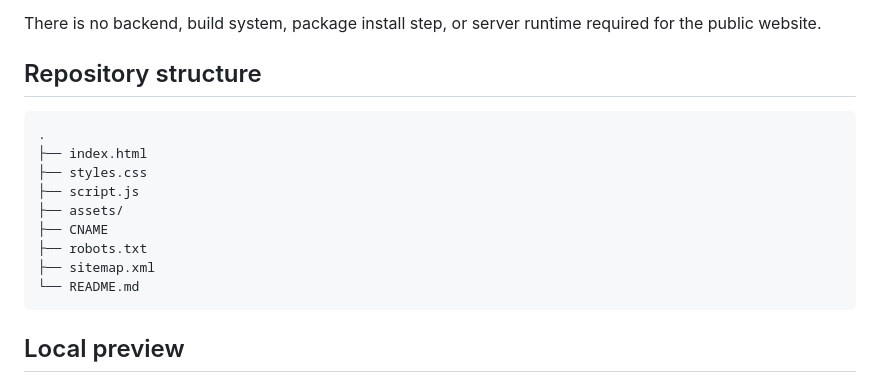
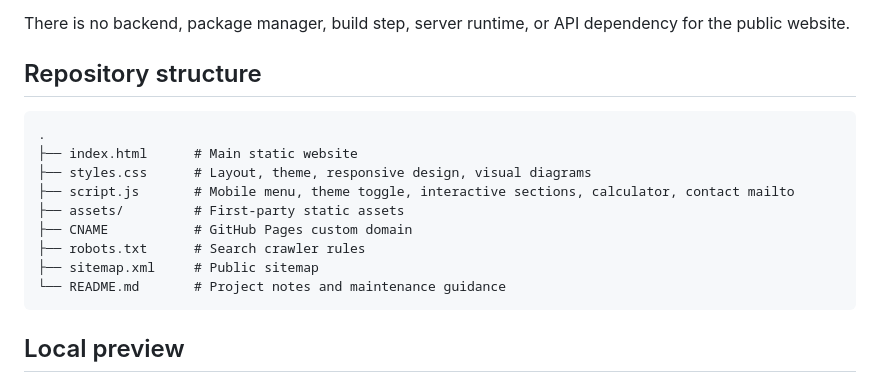
Before and after one commit to Jagadeeshck/dataobs.co.uk, a Markdown page: README.md, the part around one of its changes. Rendered like a GitHub page.

````diff
--- a/README.md
+++ b/README.md
@@ -16,19 +66,19 @@ DataObs is a founder-led consultancy focused on data observability, OpenTelemetr
 - GitHub Pages
 
-There is no backend, build system, package install step, or server runtime required for the public website.
+There is no backend, package manager, build step, server runtime, or API dependency for the public website.
 
 ## Repository structure
 
 ```text
 .
-├── index.html
-├── styles.css
-├── script.js
-├── assets/
-├── CNAME
-├── robots.txt
-├── sitemap.xml
-└── README.md
+├── index.html      # Main static website
+├── styles.css      # Layout, theme, responsive design, visual diagrams
+├── script.js       # Mobile menu, theme toggle, interactive sections, calculator, contact mailto
+├── assets/         # First-party static assets
+├── CNAME           # GitHub Pages custom domain
+├── robots.txt      # Search crawler rules
+├── sitemap.xml     # Public sitemap
+└── README.md       # Project notes and maintenance guidance
 ```
 
 ## Local preview
````
Also changed, not shown: other parts of README.md (+103 -44 lines).
